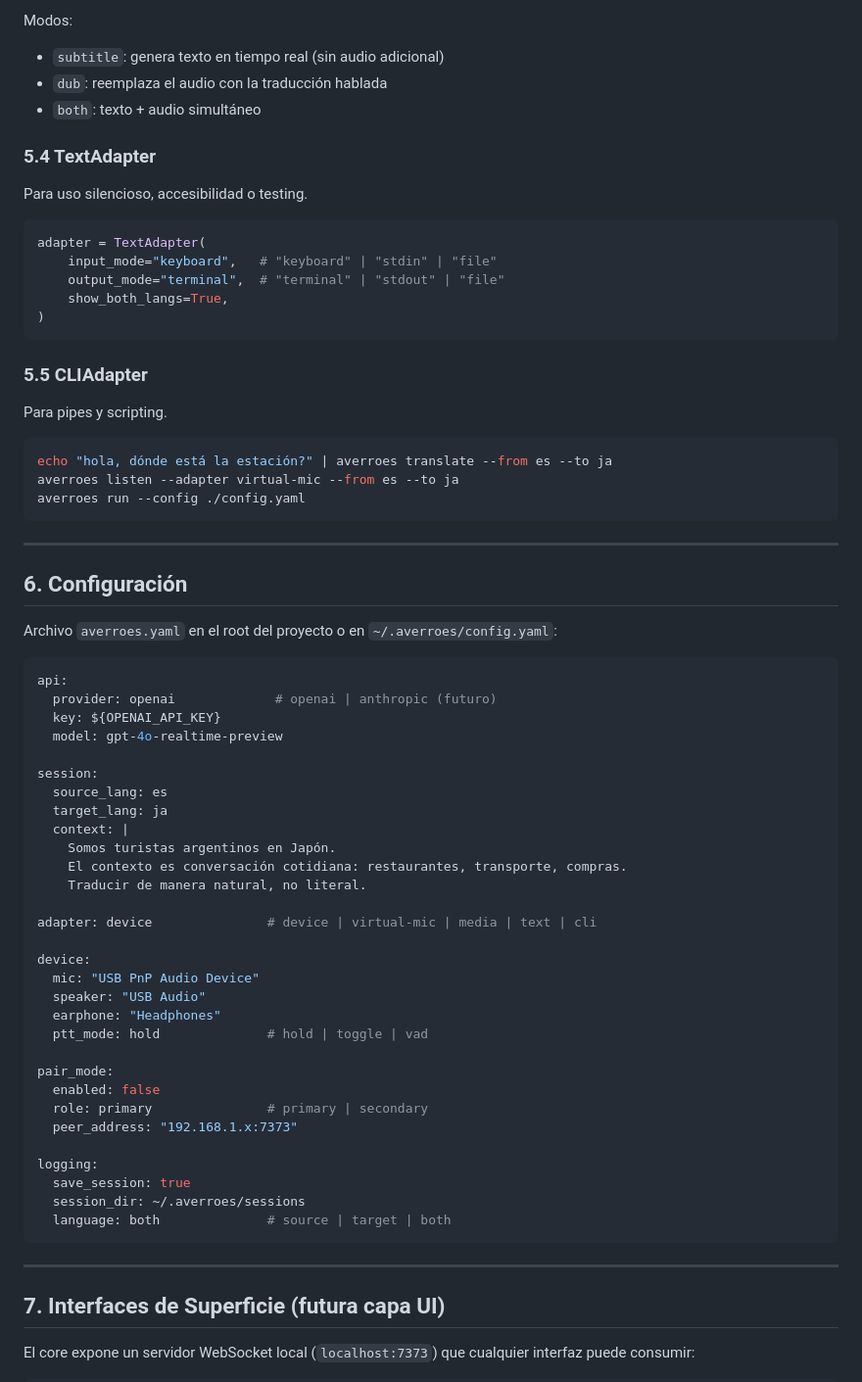
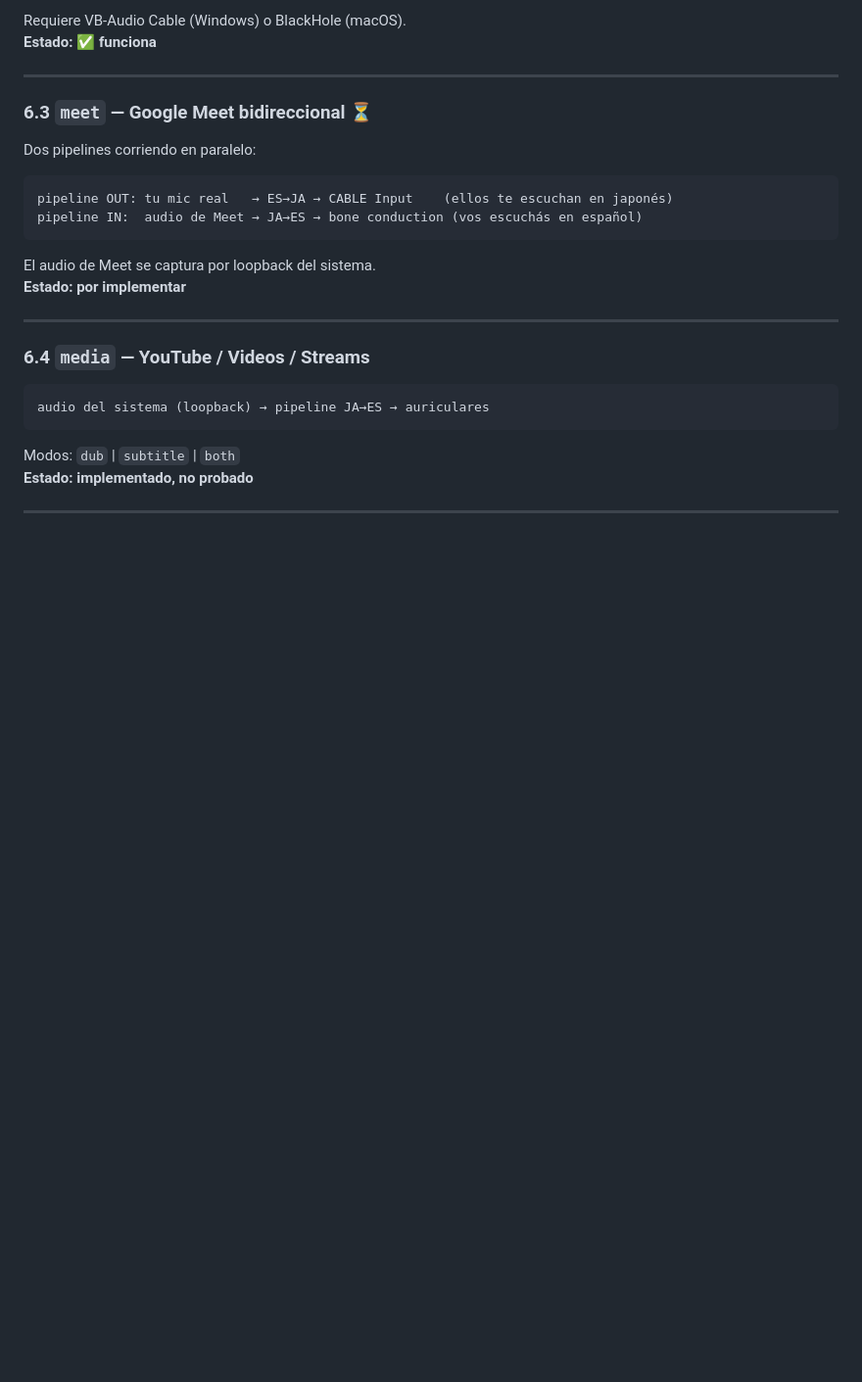
Before and after one commit to kvothesson/chasqui, a Markdown page: SPEC.md, the part around one of its changes. Shown at 98% size. GitHub-like rendering; blank space fills up the shorter version.

````diff
--- a/SPEC.md
+++ b/SPEC.md
@@ -167,70 +111,25 @@ adapter = MediaAdapter(
-Modos:
-- `subtitle`: genera texto en tiempo real (sin audio adicional)
-- `dub`: reemplaza el audio con la traducción hablada
-- `both`: texto + audio simultáneo
-
-### 5.4 TextAdapter
-Para uso silencioso, accesibilidad o testing.
-
-```python
-adapter = TextAdapter(
-    input_mode="keyboard",   # "keyboard" | "stdin" | "file"
-    output_mode="terminal",  # "terminal" | "stdout" | "file"
-    show_both_langs=True,
-)
-```
-
-### 5.5 CLIAdapter
-Para pipes y scripting.
-
-```bash
-echo "hola, dónde está la estación?" | averroes translate --from es --to ja
-averroes listen --adapter virtual-mic --from es --to ja
-averroes run --config ./config.yaml
-```
+Requiere VB-Audio Cable (Windows) o BlackHole (macOS).
+**Estado: ✅ funciona**
 
 ---
 
-## 6. Configuración
-
-Archivo `averroes.yaml` en el root del proyecto o en `~/.averroes/config.yaml`:
-
-```yaml
-api:
-  provider: openai             # openai | anthropic (futuro)
-  key: ${OPENAI_API_KEY}
-  model: gpt-4o-realtime-preview
-
-session:
-  source_lang: es
-  target_lang: ja
-  context: |
-    Somos turistas argentinos en Japón.
-    El contexto es conversación cotidiana: restaurantes, transporte, compras.
-    Traducir de manera natural, no literal.
-
-adapter: device               # device | virtual-mic | media | text | cli
-
-device:
-  mic: "USB PnP Audio Device"
-  speaker: "USB Audio"
-  earphone: "Headphones"
-  ptt_mode: hold              # hold | toggle | vad
-
-pair_mode:
-  enabled: false
-  role: primary               # primary | secondary
-  peer_address: "192.168.1.x:7373"
-
-logging:
-  save_session: true
-  session_dir: ~/.averroes/sessions
-  language: both              # source | target | both
+### 6.3 `meet` — Google Meet bidireccional ⏳
+Dos pipelines corriendo en paralelo:
 ```
+pipeline OUT: tu mic real   → ES→JA → CABLE Input    (ellos te escuchan en japonés)
+pipeline IN:  audio de Meet → JA→ES → bone conduction (vos escuchás en español)
+```
+El audio de Meet se captura por loopback del sistema.
+**Estado: por implementar**
 
 ---
 
-## 7. Interfaces de Superficie (futura capa UI)
+### 6.4 `media` — YouTube / Videos / Streams
+```
+audio del sistema (loopback) → pipeline JA→ES → auriculares
+```
+Modos: `dub` | `subtitle` | `both`
+**Estado: implementado, no probado**
 
-El core expone un servidor WebSocket local (`localhost:7373`) que cualquier interfaz puede consumir:
+---
 
````
Also changed, not shown: other parts of SPEC.md (+149 -150 lines).
